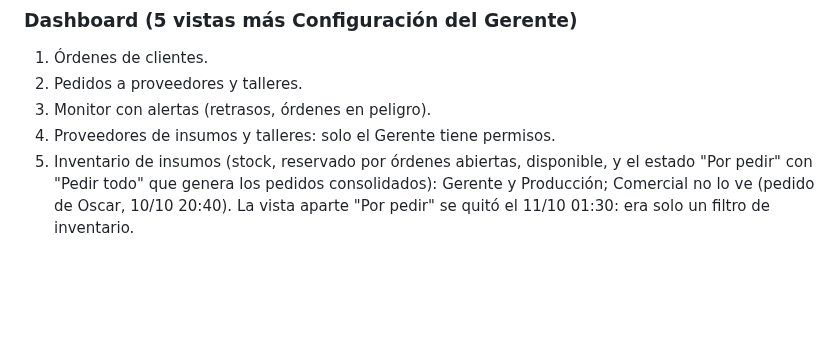
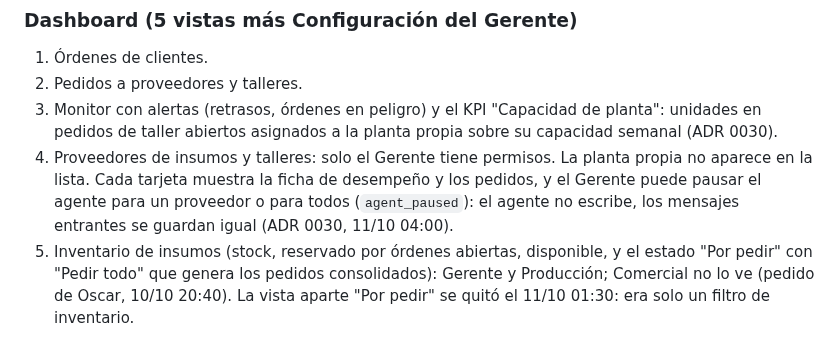
Before and after one commit to oscargicast/corpotex, a Markdown page: CLAUDE.md, the part around the change. Rendered like a GitHub page; blank space fills up the shorter version.

```diff
--- a/CLAUDE.md
+++ b/CLAUDE.md
@@ -42,8 +42,8 @@ Por debajo: tres tipos de pedido (insumo, taller, terminado), fecha de la orden
 
 1. Órdenes de clientes.
 2. Pedidos a proveedores y talleres.
-3. Monitor con alertas (retrasos, órdenes en peligro).
-4. Proveedores de insumos y talleres: solo el Gerente tiene permisos.
+3. Monitor con alertas (retrasos, órdenes en peligro) y el KPI "Capacidad de planta": unidades en pedidos de taller abiertos asignados a la planta propia sobre su capacidad semanal (ADR 0030).
+4. Proveedores de insumos y talleres: solo el Gerente tiene permisos. La planta propia no aparece en la lista. Cada tarjeta muestra la ficha de desempeño y los pedidos, y el Gerente puede pausar el agente para un proveedor o para todos (`agent_paused`): el agente no escribe, los mensajes entrantes se guardan igual (ADR 0030, 11/10 04:00).
 5. Inventario de insumos (stock, reservado por órdenes abiertas, disponible, y el estado "Por pedir" con "Pedir todo" que genera los pedidos consolidados): Gerente y Producción; Comercial no lo ve (pedido de Oscar, 10/10 20:40). La vista aparte "Por pedir" se quitó el 11/10 01:30: era solo un filtro de inventario.
 
 ### Onboarding (ADR 0011)
```
Also changed, not shown: docs/adr/0030-pausa-del-agente-y-ficha-de-proveedores.md (added, +44 -0 lines), docs/planning.md (+8 -0 lines).
